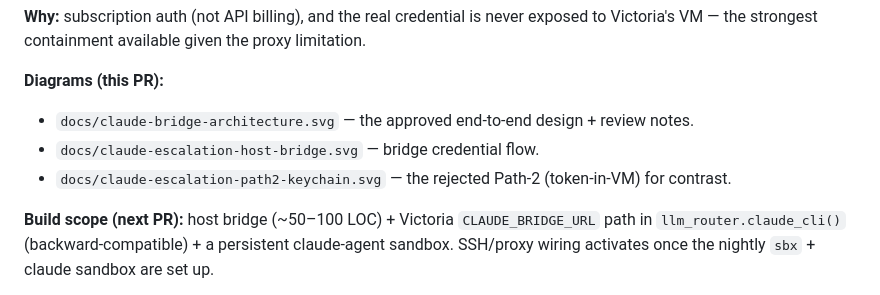
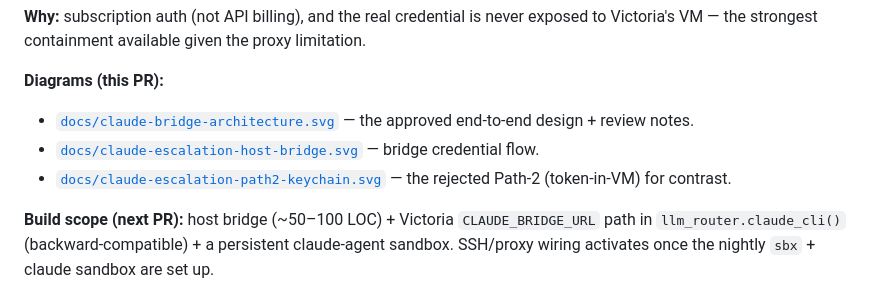
Before and after one commit to mmaxwell00/victoria-ai, a Markdown page: docs/decisions-md.md, the part around the change. Rendered like a GitHub page.

```diff
--- a/docs/decisions-md.md
+++ b/docs/decisions-md.md
@@ -119,9 +119,9 @@ exposed to Victoria's VM — the strongest containment available given the proxy
 limitation.
 
 **Diagrams (this PR):**
-- `docs/claude-bridge-architecture.svg` — the approved end-to-end design + review notes.
-- `docs/claude-escalation-host-bridge.svg` — bridge credential flow.
-- `docs/claude-escalation-path2-keychain.svg` — the rejected Path-2 (token-in-VM) for contrast.
+- [`docs/claude-bridge-architecture.svg`](claude-bridge-architecture.svg) — the approved end-to-end design + review notes.
+- [`docs/claude-escalation-host-bridge.svg`](claude-escalation-host-bridge.svg) — bridge credential flow.
+- [`docs/claude-escalation-path2-keychain.svg`](claude-escalation-path2-keychain.svg) — the rejected Path-2 (token-in-VM) for contrast.
 
 **Build scope (next PR):** host bridge (~50–100 LOC) + Victoria `CLAUDE_BRIDGE_URL`
 path in `llm_router.claude_cli()` (backward-compatible) + a persistent claude-agent
```
Also changed, not shown: README.md (+16 -0 lines).
